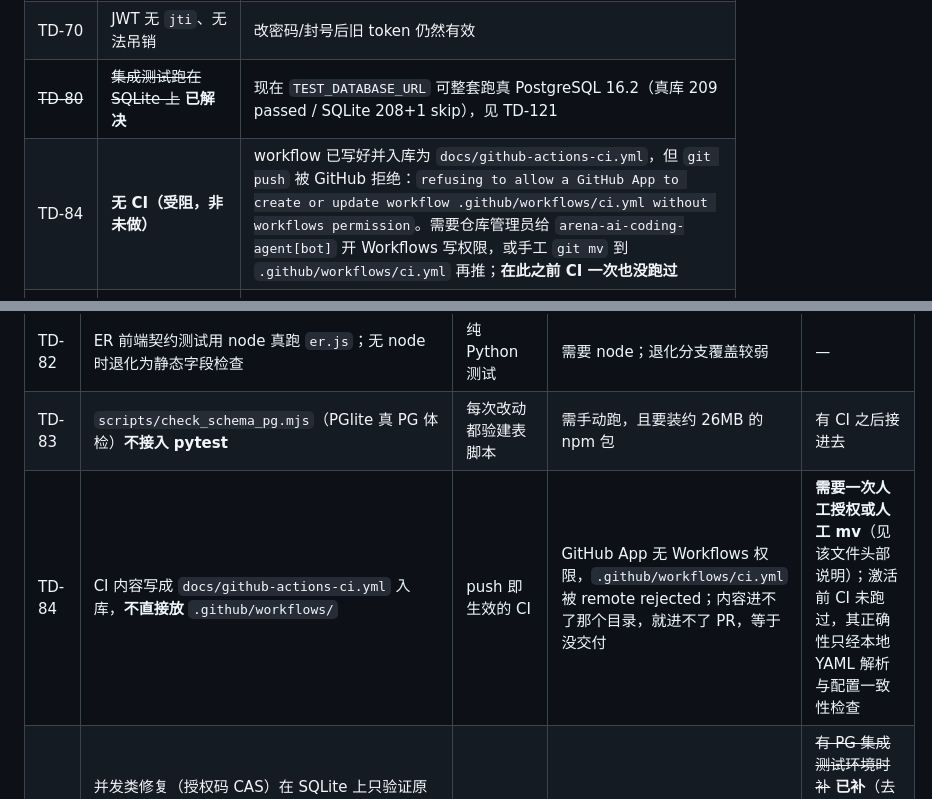
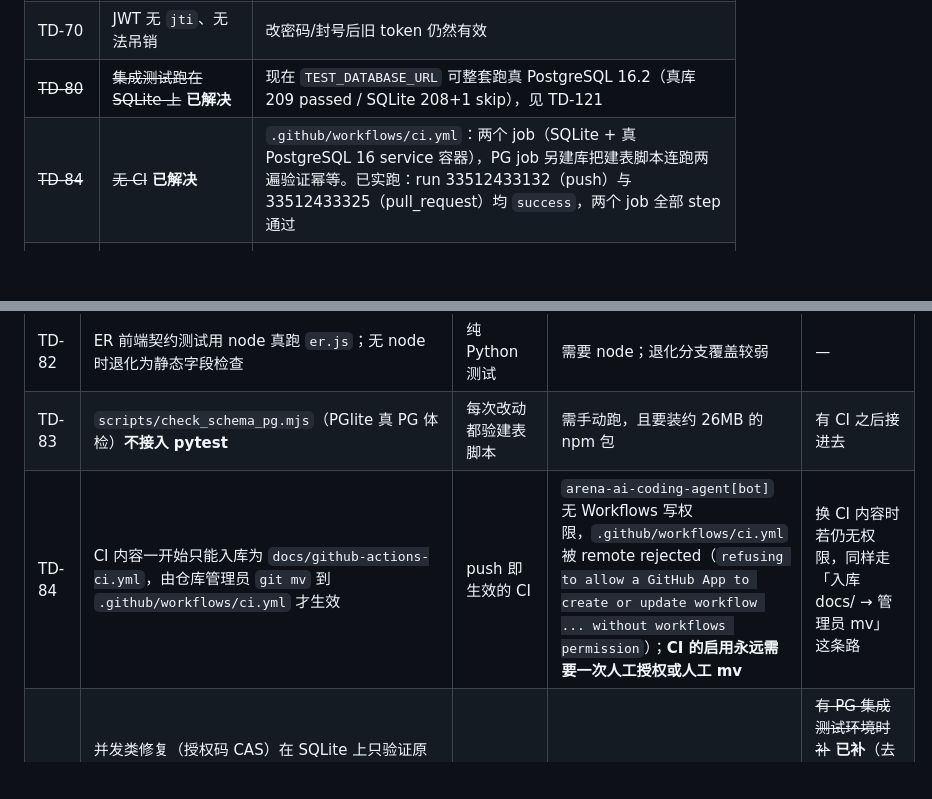
Before and after one commit to cccjvav/codemax_platform, a Markdown page: TECH_DECISIONS.md, 2 parts joined by grey strips. Rendered like a GitHub page; blank space fills up the shorter version.

```diff
--- a/TECH_DECISIONS.md
+++ b/TECH_DECISIONS.md
@@ -18,7 +18,7 @@
 | TD-64 | 流程图无配额、无软删除 | 可被刷库；删除不可恢复 |
 | TD-70 | JWT 无 `jti`、无法吊销 | 改密码/封号后旧 token 仍然有效 |
 | ~~TD-80~~ | ~~集成测试跑在 SQLite 上~~ **已解决** | 现在 `TEST_DATABASE_URL` 可整套跑真 PostgreSQL 16.2（真库 209 passed / SQLite 208+1 skip），见 TD-121 |
-| TD-84 | **无 CI（受阻，非未做）** | workflow 已写好并入库为 `docs/github-actions-ci.yml`，但 `git push` 被 GitHub 拒绝：`refusing to allow a GitHub App to create or update workflow .github/workflows/ci.yml without workflows permission`。需要仓库管理员给 `arena-ai-coding-agent[bot]` 开 Workflows 写权限，或手工 `git mv` 到 `.github/workflows/ci.yml` 再推；**在此之前 CI 一次也没跑过** |
+| ~~TD-84~~ | ~~无 CI~~ **已解决** | `.github/workflows/ci.yml`：两个 job（SQLite + 真 PostgreSQL 16 service 容器），PG job 另建库把建表脚本连跑两遍验证幂等。已实跑：run 33512433132（push）与 33512433325（pull_request）均 `success`，两个 job 全部 step 通过 |
 | TD-90/91 | 无日志、无监控、无安全响应头 | 线上出问题无法定位 |
 | TD-113 | 微信支付未经真机联调 | 沙箱无商户号/证书/公网回调，签名与报文只能算法级验证 |
 | TD-109 | 无超时关单，二维码过期后订单一直挂着 | 待支付单会无限堆积，且过期二维码扫码必失败 |
@@ -128,7 +128,7 @@
 | TD-81 | LLM 用假客户端 + `httpx.MockTransport`，绝不真打网络 | 真实模型行为验证 | Prompt 的实际效果无法自动验证 | — |
 | TD-82 | ER 前端契约测试用 node 真跑 `er.js`；无 node 时退化为静态字段检查 | 纯 Python 测试 | 需要 node；退化分支覆盖较弱 | — |
 | TD-83 | `scripts/check_schema_pg.mjs`（PGlite 真 PG 体检）**不接入 pytest** | 每次改动都验建表脚本 | 需手动跑，且要装约 26MB 的 npm 包 | 有 CI 之后接进去 |
-| TD-84 | CI 内容写成 `docs/github-actions-ci.yml` 入库，**不直接放** `.github/workflows/` | push 即生效的 CI | GitHub App 无 Workflows 权限，`.github/workflows/ci.yml` 被 remote rejected；内容进不了那个目录，就进不了 PR，等于没交付 | **需要一次人工授权或人工 mv**（见该文件头部说明）；激活前 CI 未跑过，其正确性只经本地 YAML 解析与配置一致性检查 |
+| TD-84 | CI 内容一开始只能入库为 `docs/github-actions-ci.yml`，由仓库管理员 `git mv` 到 `.github/workflows/ci.yml` 才生效 | push 即生效的 CI | `arena-ai-coding-agent[bot]` 无 Workflows 写权限，`.github/workflows/ci.yml` 被 remote rejected（`refusing to allow a GitHub App to create or update workflow ... without workflows permission`）；**CI 的启用永远需要一次人工授权或人工 mv** | 换 CI 内容时若仍无权限，同样走「入库 docs/ → 管理员 mv」这条路 |
 | TD-85 | 并发类修复（授权码 CAS）在 SQLite 上只验证原子语义；真 PG 上有 `test_code_single_use_under_real_concurrency` 真并发跑 | — | SQLite 跑时该条 skip | ~~有 PG 集成测试环境时补~~ **已补**（去掉 rowcount 检查后真 PG 上 5/5 变红） |
 | TD-121 | 测试库可用 `TEST_DATABASE_URL` 切到真 PostgreSQL（`tests/conftest.py`），默认仍是内存 SQLite | 只支持一种库 | 要真库覆盖得跑两遍（SQLite 55s / PG 59s） | — |
 | TD-122 | 连真库时引擎用 `NullPool` | 默认连接池（更快） | 每个用例重连；换池会报 `got Future attached to a different loop`（asyncpg 连接绑事件循环，pytest-asyncio 每用例新 loop） | — |
```
Also changed, not shown: HANDOVER.md (+3 -3 lines).
